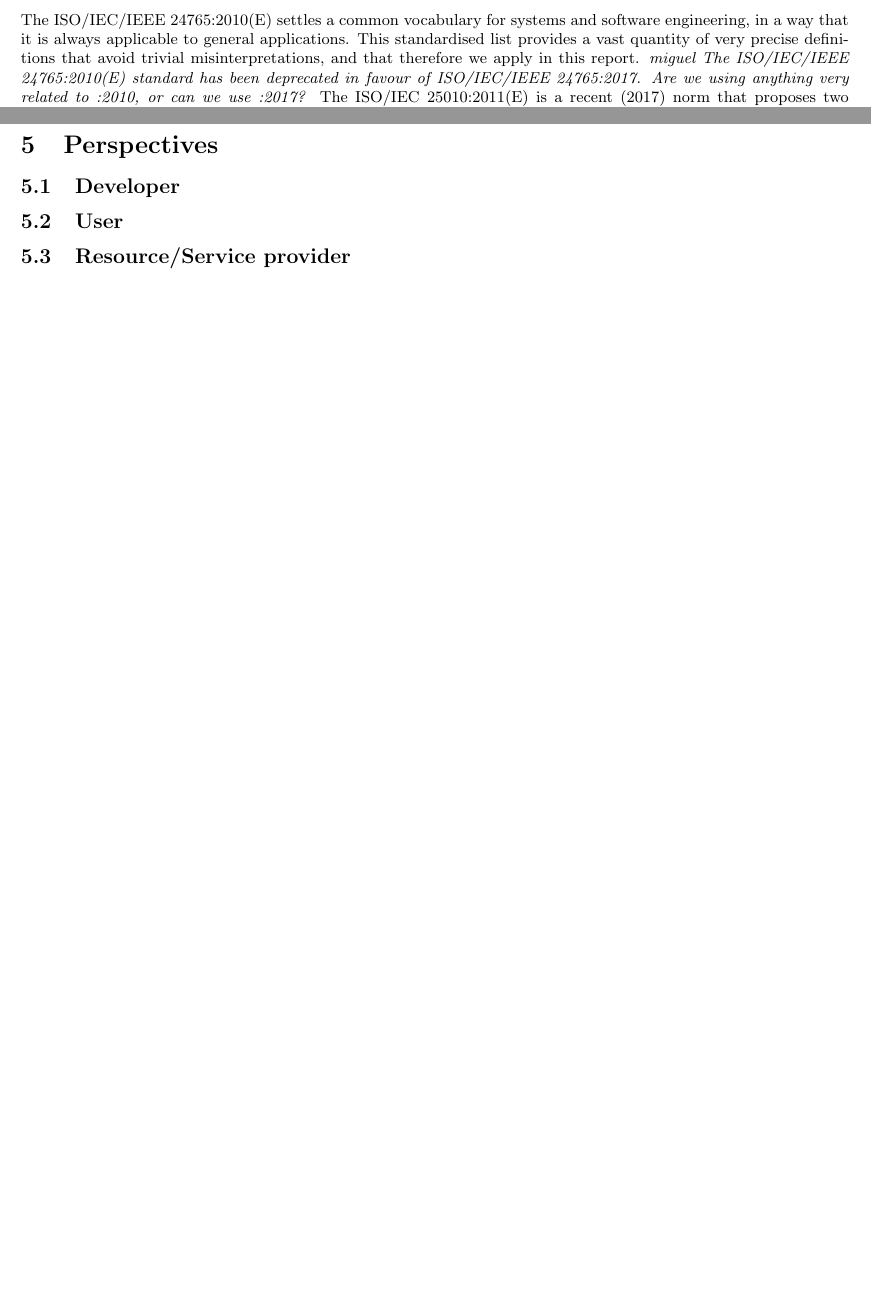
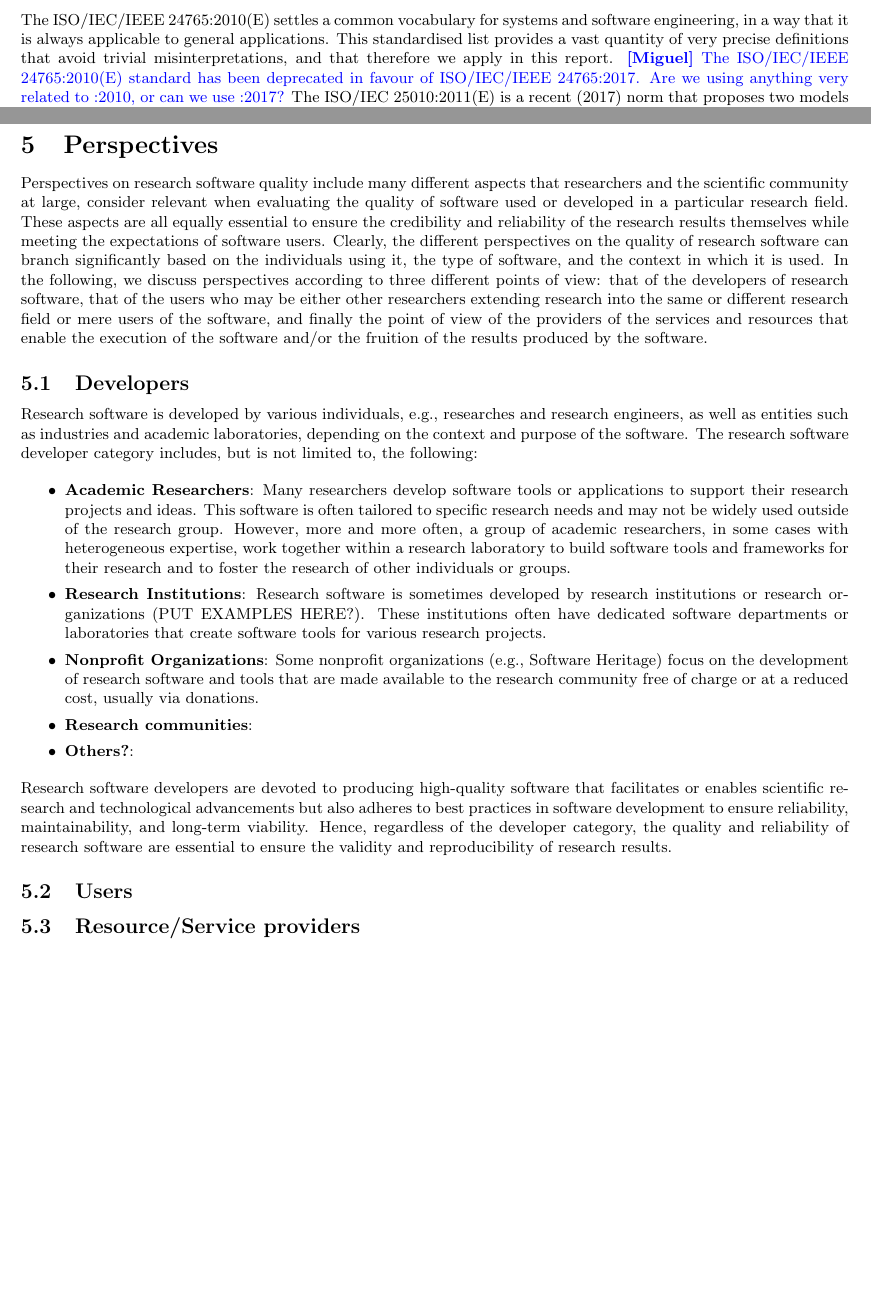
Before and after one commit to eosc-sq/ensure-sq, a LaTeX document (latex/main.tex, which reads latex/03-definition.tex, latex/05-perspectives.tex): two parts of pages 6 and 12 of 33, joined at a grey line, cut so that both start at the same text, the shorter picture padded with empty space. Compiled offline with pdfLaTeX.

Commit message:
sync from overleaf

```diff
--- a/latex/03-definition.tex
+++ b/latex/03-definition.tex
@@ -40,7 +42,7 @@ We identified a list of significant quality characteristics mainly from three so
     \item The chapter \textit{Design Fundamentals} of the Microsoft Application Architecture Guide~\cite{microsoft_2010}.
 \end{itemize}
 
-The ISO/IEC/IEEE 24765:2010(E) settles a common vocabulary for systems and software engineering, in a way that it is always applicable to general applications. This standardised list provides a vast quantity of very precise definitions that avoid trivial misinterpretations, and that therefore we apply in this report. \textit{miguel The ISO/IEC/IEEE 24765:2010(E) standard has been deprecated in favour of ISO/IEC/IEEE 24765:2017. Are we using anything very related to :2010, or can we use :2017?}
+The ISO/IEC/IEEE 24765:2010(E) settles a common vocabulary for systems and software engineering, in a way that it is always applicable to general applications. This standardised list provides a vast quantity of very precise definitions that avoid trivial misinterpretations, and that therefore we apply in this report. \miguel{The ISO/IEC/IEEE 24765:2010(E) standard has been deprecated in favour of ISO/IEC/IEEE 24765:2017. Are we using anything very related to :2010, or can we use :2017?}
 %
 The ISO/IEC 25010:2011(E) is a recent (2017) norm that proposes two models for the characteristics. The first group is made according to the context on which the software product is used, and contains five characteristics. The second group is made of eight characteristics according to characteristics of the software of computer system itself, without relying on how it is used.
 %
--- a/latex/05-perspectives.tex
+++ b/latex/05-perspectives.tex
@@ -1,18 +1,36 @@
-\subsection{Developer}
+%% massimo: I added the following paragraph to introduce what we mean (or at least what I understood) about "perspectives" and then introduce the plot of the discussion.
+Perspectives on research software quality include many different aspects that researchers and the scientific community at large, consider relevant when evaluating the quality of software used or developed in a particular research field. These aspects are all equally essential to ensure the credibility and reliability of the research results themselves while meeting the expectations of software users. Clearly, the different perspectives on the quality of research software can branch significantly based on the individuals using it, the type of software, and the context in which it is used.
+In the following, we discuss perspectives according to three different points of view: that of the developers of research software, that of the users who may be either other researchers extending research into the same or different research field or mere users of the software, and finally the point of view of the providers of the services and resources that enable the execution of the software and/or the fruition of the results produced by the software.
+
+\subsection{Developers}
+
+Research software is developed by various individuals, e.g., researches and research engineers, as well as entities such as industries and academic laboratories, depending on the context and purpose of the software.
+The research software developer category includes, but is not limited to, the following:
+\begin{itemize}
+\item \textbf{Academic Researchers}: Many researchers develop software tools or applications to support their research projects and ideas. This software is often tailored to specific research needs and may not be widely used outside of the research group. However, more and more often, a group of academic researchers, in some cases with heterogeneous expertise, work together within a research laboratory to build software tools and frameworks for their research and to foster the research of other individuals or groups.
+\item \textbf{Research Institutions}: Research software is sometimes developed by research institutions or research organizations (PUT EXAMPLES HERE?). These institutions often have dedicated software departments or laboratories that create software tools for various research projects.
+\item \textbf{Nonprofit Organizations}: Some nonprofit organizations (e.g., Software Heritage) focus on the development of research software and tools that are made available to the research community free of charge or at a reduced cost, usually via donations.
+\item \textbf{Research communities}:
+%\azab: Research communities may be placed here, e.g. ELIXIR and CERN. I'd suggest to change the title to "Research communities"
+\item \textbf{Others?}:
+\end{itemize}
+
+
+Research software developers are devoted to producing high-quality software that facilitates or enables scientific research and technological advancements but also adheres to best practices in software development to ensure reliability, maintainability, and long-term viability. Hence, regardless of the developer category, the quality and reliability of research software are essential to ensure the validity and reproducibility of research results.
 
 %%%%%%%%%%%%%%%%%%%%%%%%%%%%%
 % \miguel{Are the authors of the research SW obtaining an official acknowledgement of the value of their work? Does this have an impact on their career?}
 % \miguel{Which are the licenses available? Which one should the developer use? Are the developers free to pick any SW license, or is it their employer who picks it?}
 % \miguel{Does the developers of research SW have all the rights about the research SW they produce? Intellectual property (authoring), exploitation, re-use, re-licensing.}
 
-\subsection{User}
+\subsection{Users}
 
 % \miguel{Documentation: how to install, and use the SW. Examples.}
 % \miguel{How to cite research SW?}
 % \miguel{Is the research SW easy to understand and modify? Is it possible to do so? SW licenses.}
 % \miguel{Level of reproducibility of the research SW.}
 
-\subsection{Resource/Service provider}
+\subsection{Resource/Service providers}
 
 % \miguel{Examples of service providers for research SW: Galaxy project, Jupyter lab, IEEE's Code Ocean, supercomputing infrastructures (BSC, and others), CERN data analysis platform, ...}
 % \miguel{Can the SW be put inside a container?}
```
Also changed, not shown: latex/02-landscaping.tex (+1 -1 lines), latex/03-definition.tex (4 more changed lines).
